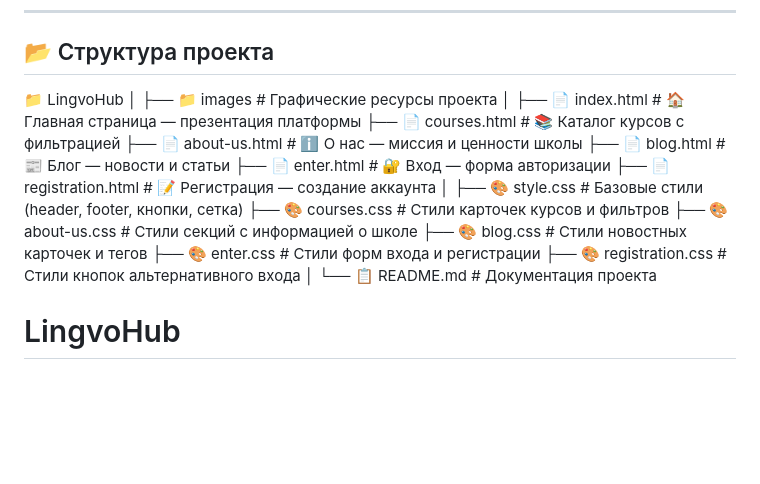
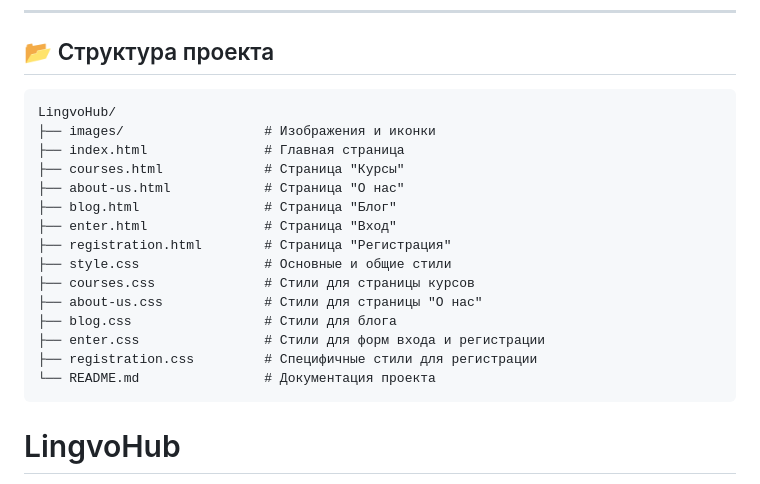
Before and after one commit to Belozerovmi/LingvoHub, a Markdown page: README.md, the part around the change. Drawn GitHub-style; blank space fills up the shorter version.

````diff
--- a/README.md
+++ b/README.md
@@ -95,25 +95,24 @@
 ---
 
 ## 📂 Структура проекта
-📁 LingvoHub
-│
-├── 📁 images                # Графические ресурсы проекта
-│
-├── 📄 index.html            # 🏠 Главная страница — презентация платформы
-├── 📄 courses.html          # 📚 Каталог курсов с фильтрацией
-├── 📄 about-us.html         # ℹ️ О нас — миссия и ценности школы
-├── 📄 blog.html             # 📰 Блог — новости и статьи
-├── 📄 enter.html            # 🔐 Вход — форма авторизации
-├── 📄 registration.html     # 📝 Регистрация — создание аккаунта
-│
-├── 🎨 style.css             # Базовые стили (header, footer, кнопки, сетка)
-├── 🎨 courses.css           # Стили карточек курсов и фильтров
-├── 🎨 about-us.css          # Стили секций с информацией о школе
-├── 🎨 blog.css              # Стили новостных карточек и тегов
-├── 🎨 enter.css             # Стили форм входа и регистрации
-├── 🎨 registration.css      # Стили кнопок альтернативного входа
-│
-└── 📋 README.md             # Документация проекта
+
+```
+LingvoHub/
+├── images/                  # Изображения и иконки
+├── index.html               # Главная страница
+├── courses.html             # Страница "Курсы"
+├── about-us.html            # Страница "О нас"
+├── blog.html                # Страница "Блог"
+├── enter.html               # Страница "Вход"
+├── registration.html        # Страница "Регистрация"
+├── style.css                # Основные и общие стили
+├── courses.css              # Стили для страницы курсов
+├── about-us.css             # Стили для страницы "О нас"
+├── blog.css                 # Стили для блога
+├── enter.css                # Стили для форм входа и регистрации
+├── registration.css         # Специфичные стили для регистрации
+└── README.md                # Документация проекта
+```
 
 
 
````
